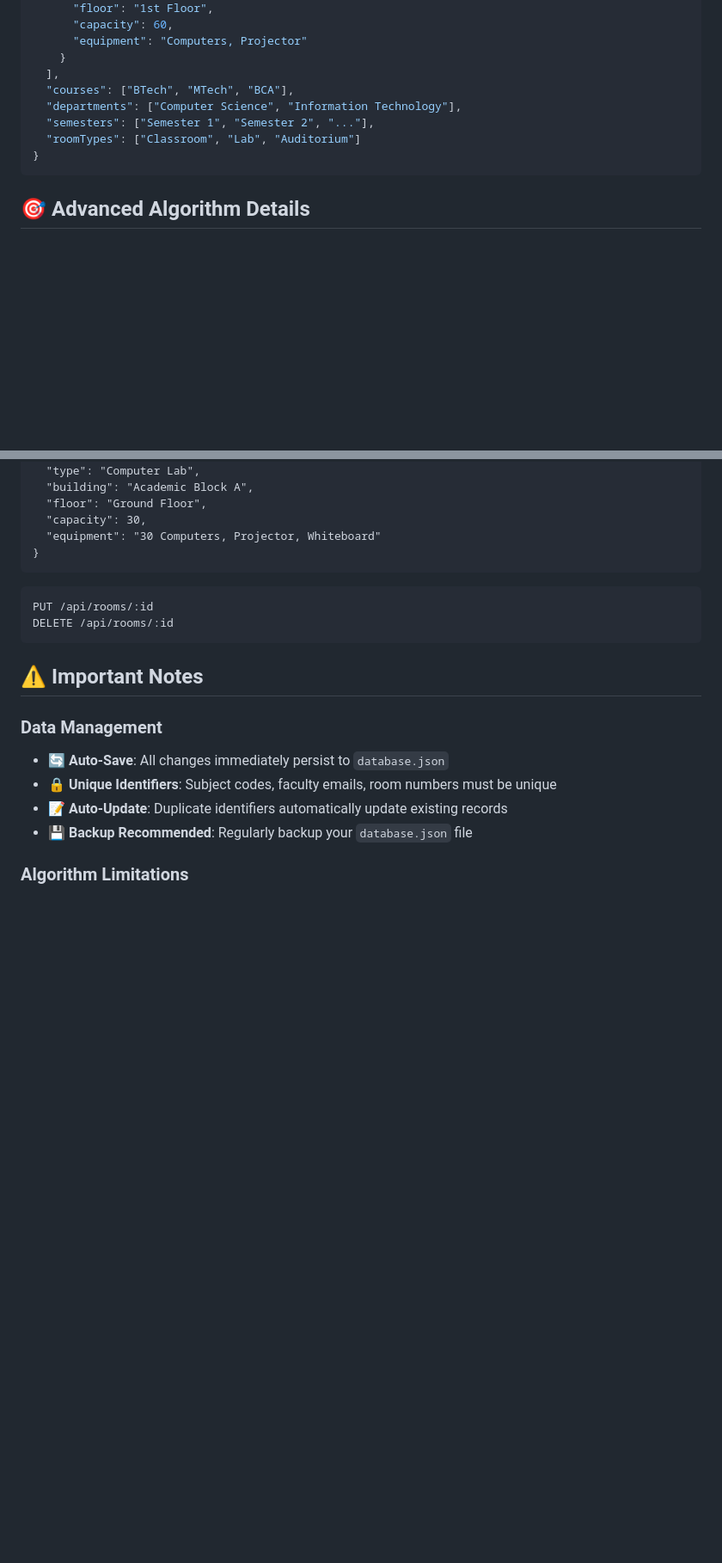
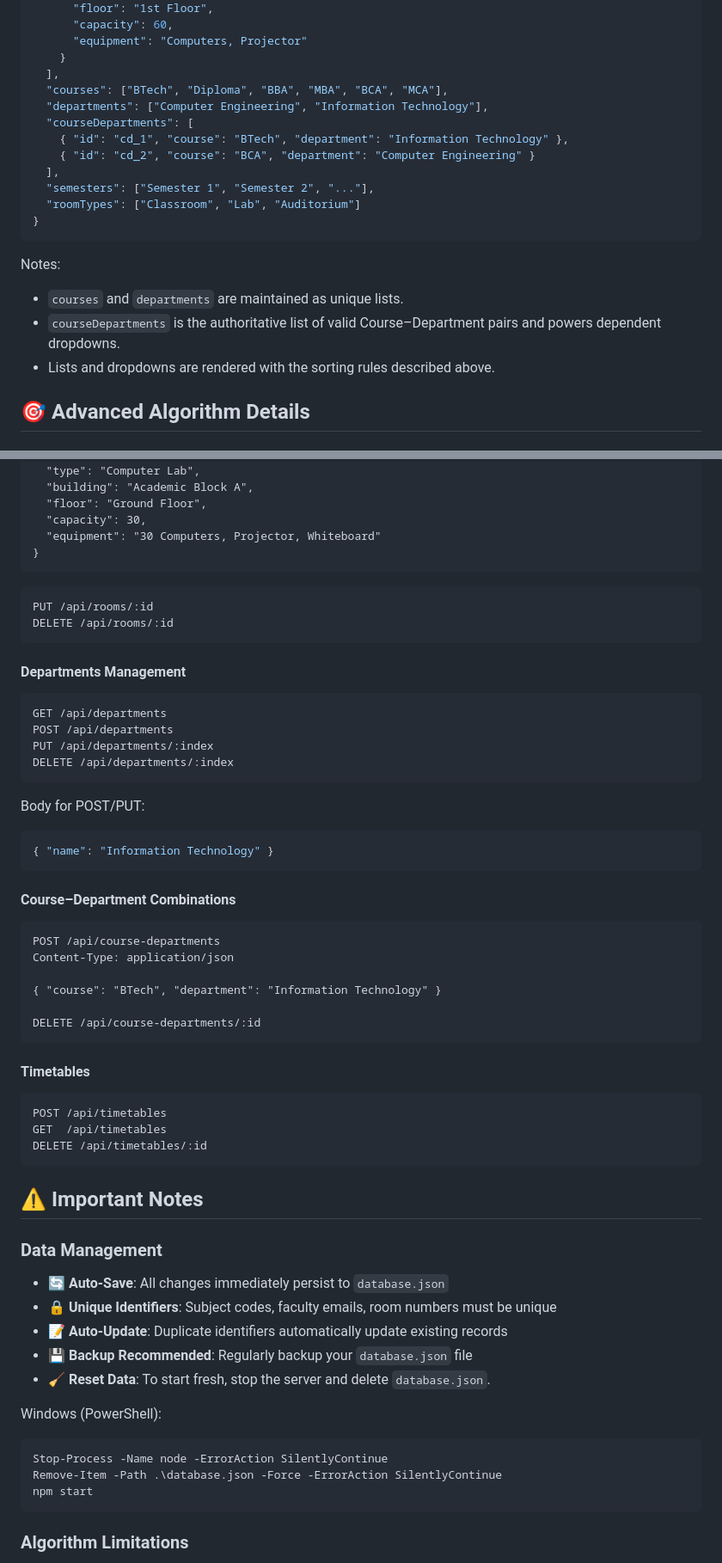
Before and after one commit to TirthDadhaniya/Timetable-Generator, a Markdown page: README.md, 2 parts joined by grey strips. Shown: that part at 86% size. Rendered like a GitHub page; blank space fills up the shorter version.

````diff
--- a/README.md
+++ b/README.md
@@ -225,12 +258,22 @@ DELETE /api/rooms/:id         # Delete room
       "equipment": "Computers, Projector"
     }
   ],
-  "courses": ["BTech", "MTech", "BCA"],
-  "departments": ["Computer Science", "Information Technology"],
+  "courses": ["BTech", "Diploma", "BBA", "MBA", "BCA", "MCA"],
+  "departments": ["Computer Engineering", "Information Technology"],
+  "courseDepartments": [
+    { "id": "cd_1", "course": "BTech", "department": "Information Technology" },
+    { "id": "cd_2", "course": "BCA", "department": "Computer Engineering" }
+  ],
   "semesters": ["Semester 1", "Semester 2", "..."],
   "roomTypes": ["Classroom", "Lab", "Auditorium"]
 }
 ```
+
+Notes:
+
+- `courses` and `departments` are maintained as unique lists.
+- `courseDepartments` is the authoritative list of valid Course–Department pairs and powers dependent dropdowns.
+- Lists and dropdowns are rendered with the sorting rules described above.
 
 ## 🎯 Advanced Algorithm Details
 
@@ -437,6 +480,40 @@ PUT /api/rooms/:id
 DELETE /api/rooms/:id
 ```
 
+#### **Departments Management**
+
+```http
+GET /api/departments
+POST /api/departments
+PUT /api/departments/:index
+DELETE /api/departments/:index
+```
+
+Body for POST/PUT:
+
+```json
+{ "name": "Information Technology" }
+```
+
+#### **Course–Department Combinations**
+
+```http
+POST /api/course-departments
+Content-Type: application/json
+
+{ "course": "BTech", "department": "Information Technology" }
+
+DELETE /api/course-departments/:id
+```
+
+#### **Timetables**
+
+```http
+POST /api/timetables
+GET  /api/timetables
+DELETE /api/timetables/:id
+```
+
 ## ⚠️ Important Notes
 
 ### **Data Management**
@@ -445,6 +522,15 @@ DELETE /api/rooms/:id
 - 🔒 **Unique Identifiers**: Subject codes, faculty emails, room numbers must be unique
 - 📝 **Auto-Update**: Duplicate identifiers automatically update existing records
 - 💾 **Backup Recommended**: Regularly backup your `database.json` file
+- 🧹 **Reset Data**: To start fresh, stop the server and delete `database.json`.
+
+Windows (PowerShell):
+
+```powershell
+Stop-Process -Name node -ErrorAction SilentlyContinue
+Remove-Item -Path .\database.json -Force -ErrorAction SilentlyContinue
+npm start
+```
 
 ### **Algorithm Limitations**
 
````
Also changed, not shown: other parts of README.md (+34 -1 lines).
